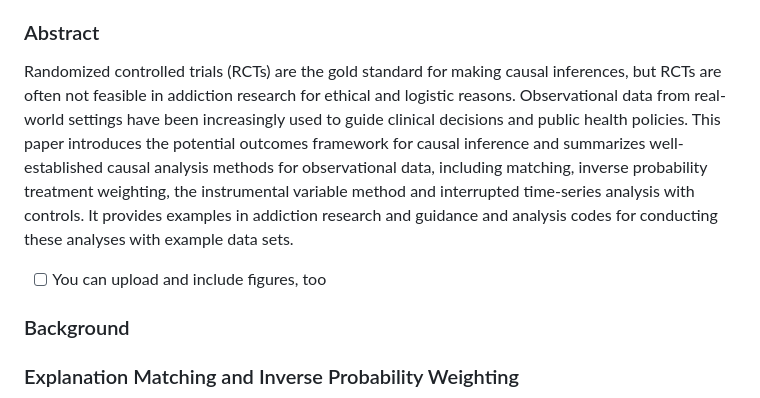
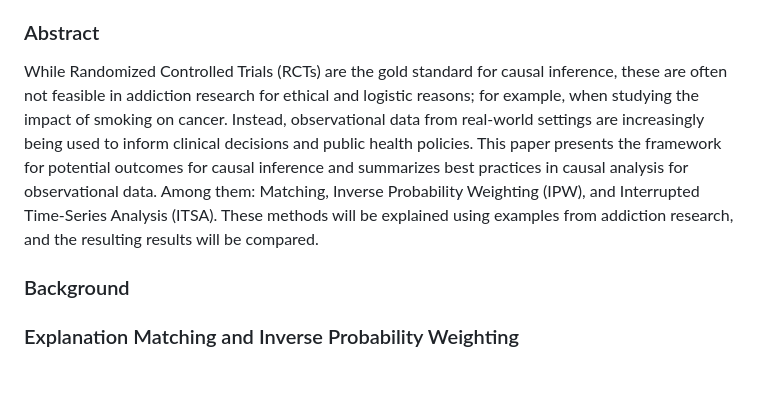
Before and after one commit to MattesGrundmann/Addiction-Research, a Markdown page: README.md, the part around the change. GitHub-like rendering; blank space fills up the shorter version.

```diff
--- a/README.md
+++ b/README.md
@@ -10,13 +10,9 @@
 
 ### Abstract
 
-Randomized controlled trials (RCTs) are the gold standard for making causal inferences,
-but RCTs are often not feasible in addiction research for ethical and logistic reasons.
-Observational data from real-world settings have been increasingly used to guide clinical
-decisions and public health policies. This paper introduces the potential outcomes framework for causal inference and summarizes well-established causal analysis methods for observational data, including matching, inverse probability treatment weighting, the
-instrumental variable method and interrupted time-series analysis with controls. It provides examples in addiction research and guidance and analysis codes for conducting these analyses with example data sets.
-
-- [ ] You can upload and include figures, too
+While Randomized Controlled Trials (RCTs) are the gold standard for causal inference, these are often not feasible in addiction research for ethical and logistic reasons; for example, when studying the impact of smoking on cancer.
+Instead, observational data from real-world settings are increasingly being used to inform clinical decisions and public health policies. This paper presents the framework for potential outcomes for causal inference and summarizes best practices in causal analysis for observational data. Among them: Matching, Inverse Probability Weighting (IPW), and Interrupted Time-Series Analysis (ITSA).
+These methods will be explained using examples from addiction research, and the resulting results will be compared.
 
 ### Background
 ### Explanation Matching and Inverse Probability Weighting
```
